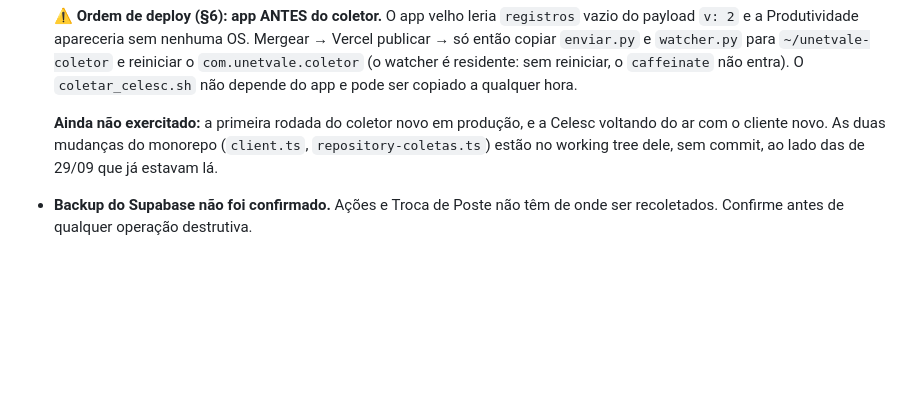
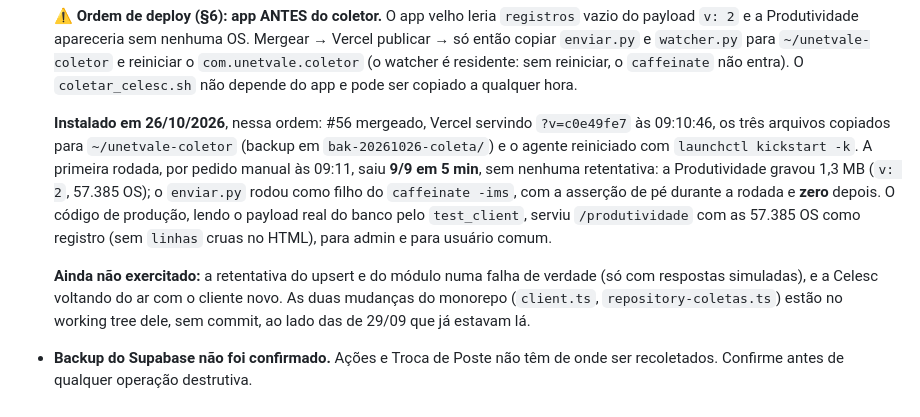
Before and after one commit to Tallpasolutions/Portal-Operacional-Unetvale-, a Markdown page: CLAUDE.md, the part around the change. GitHub-like rendering; blank space fills up the shorter version.

Commit message:
CLAUDE.md: coletor novo instalado e primeira rodada conferida
Co-Authored-By: Claude Opus 5.5 <noreply@anthropic.com>

```diff
--- a/CLAUDE.md
+++ b/CLAUDE.md
@@ -2858,8 +2858,20 @@ a.run(port=5001, use_reloader=False)"
   `caffeinate` não entra). O `coletar_celesc.sh` não depende do app e pode
   ser copiado a qualquer hora.
 
-  **Ainda não exercitado:** a primeira rodada do coletor novo em produção, e
-  a Celesc voltando do ar com o cliente novo. As duas mudanças do monorepo
+  **Instalado em 26/10/2026**, nessa ordem: #56 mergeado, Vercel servindo
+  `?v=c0e49fe7` às 09:10:46, os três arquivos copiados para
+  `~/unetvale-coletor` (backup em `bak-20261026-coleta/`) e o agente
+  reiniciado com `launchctl kickstart -k`. A primeira rodada, por pedido
+  manual às 09:11, saiu **9/9 em 5 min**, sem nenhuma retentativa: a
+  Produtividade gravou 1,3 MB (`v: 2`, 57.385 OS); o `enviar.py` rodou como
+  filho do `caffeinate -ims`, com a asserção de pé durante a rodada e **zero**
+  depois. O código de produção, lendo o payload real do banco pelo
+  `test_client`, serviu `/produtividade` com as 57.385 OS como registro (sem
+  `linhas` cruas no HTML), para admin e para usuário comum.
+
+  **Ainda não exercitado:** a retentativa do upsert e do módulo numa falha
+  de verdade (só com respostas simuladas), e a Celesc voltando do ar com o
+  cliente novo. As duas mudanças do monorepo
   (`client.ts`, `repository-coletas.ts`) estão no working tree dele, sem
   commit, ao lado das de 29/09 que já estavam lá.
 
```
